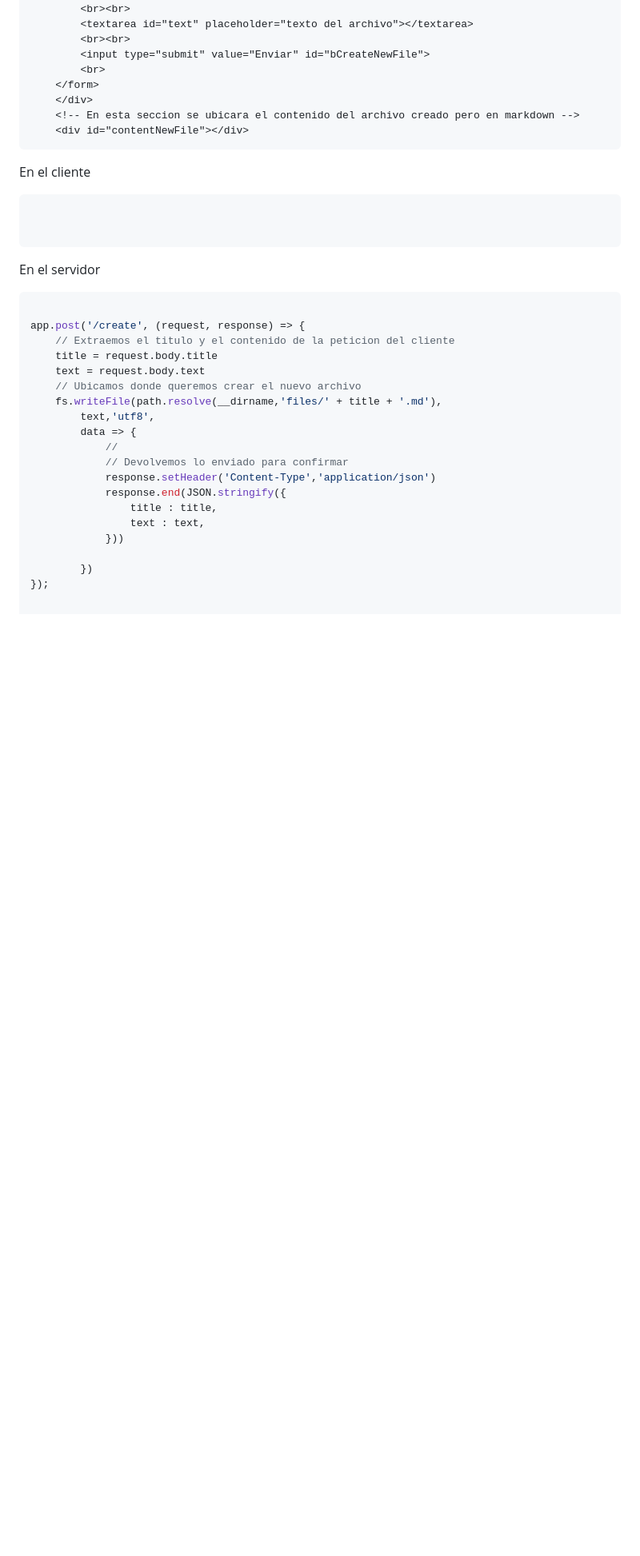
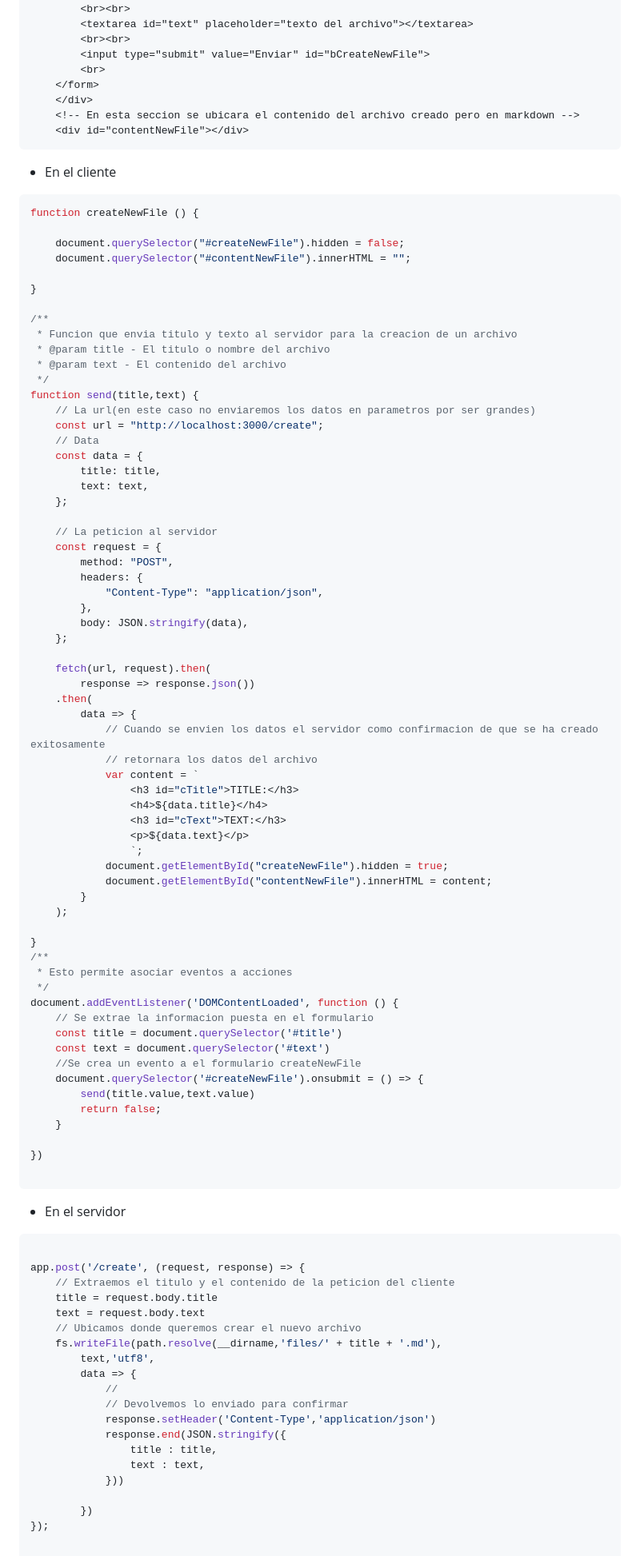
Before and after one commit to Vladimir2003-debug/PW2-Lab03, a Markdown page: README.md, the part around the change printed below. Shown: that part at 80% size. Drawn GitHub-style; blank space fills up the shorter version.

````diff
--- a/README.md
+++ b/README.md
@@ -219,14 +219,75 @@ En el HTML
     <div id="contentNewFile"></div>
 ```
 
-En el cliente
+- En el cliente
 
 ```javascript
+function createNewFile () {
 
+    document.querySelector("#createNewFile").hidden = false;
+    document.querySelector("#contentNewFile").innerHTML = "";
+
+}
+
+/**
+ * Funcion que envia titulo y texto al servidor para la creacion de un archivo
+ * @param title - El titulo o nombre del archivo
+ * @param text - El contenido del archivo
+ */
+function send(title,text) {
+    // La url(en este caso no enviaremos los datos en parametros por ser grandes)
+    const url = "http://localhost:3000/create";
+    // Data
+    const data = {
+        title: title,
+        text: text,
+    };
+
+    // La peticion al servidor
+    const request = {
+        method: "POST",
+        headers: {
+            "Content-Type": "application/json",
+        },
+        body: JSON.stringify(data),
+    };
+
+    fetch(url, request).then(
+        response => response.json())
+    .then(
+        data => {
+            // Cuando se envien los datos el servidor como confirmacion de que se ha creado exitosamente
+            // retornara los datos del archivo
+            var content = `
+                <h3 id="cTitle">TITLE:</h3>
+                <h4>${data.title}</h4>
+                <h3 id="cText">TEXT:</h3>
+                <p>${data.text}</p>
+                `;
+            document.getElementById("createNewFile").hidden = true;
+            document.getElementById("contentNewFile").innerHTML = content;
+        }
+    );
+
+}
+/**
+ * Esto permite asociar eventos a acciones
+ */
+document.addEventListener('DOMContentLoaded', function () {
+    // Se extrae la informacion puesta en el formulario
+    const title = document.querySelector('#title')
+    const text = document.querySelector('#text')
+    //Se crea un evento a el formulario createNewFile
+    document.querySelector('#createNewFile').onsubmit = () => {
+        send(title.value,text.value)
+        return false;
+    }
+
+})
 
 ```
 
-En el servidor
+- En el servidor
 
 ```javascript
 
````
Also changed, not shown: other parts of README.md (+34 -7 lines).
